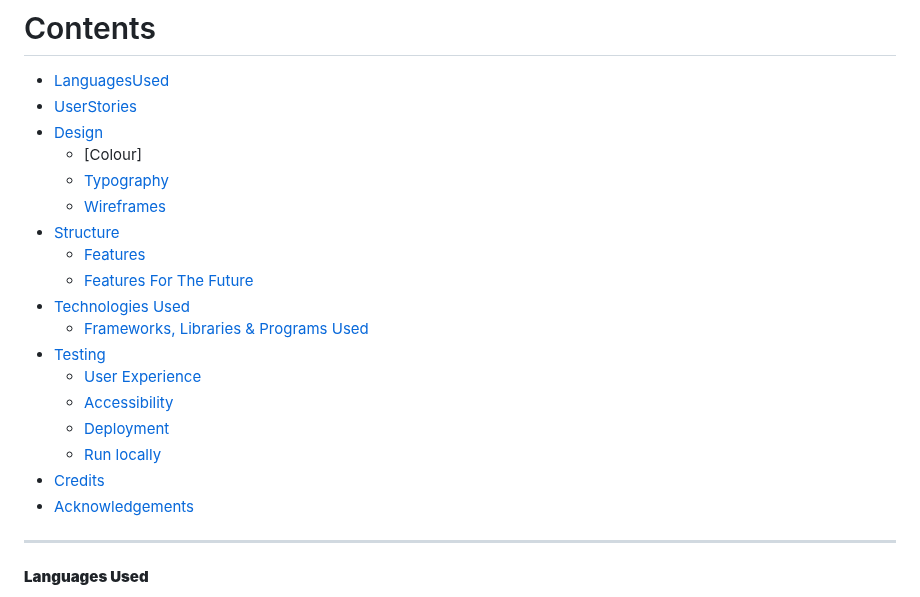
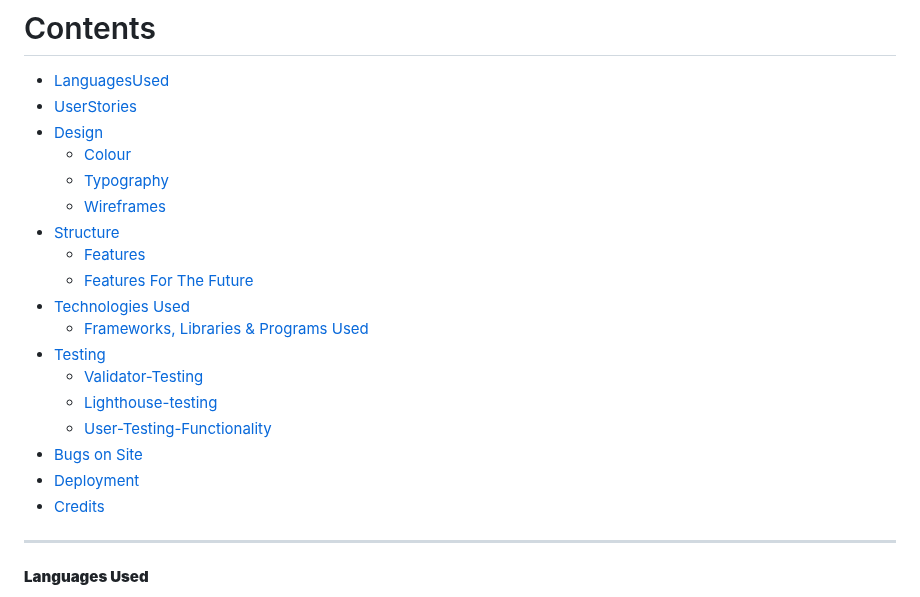
Before and after one commit to JModi16/Pilates, a Markdown page: README.md, the part around one of its changes. Rendered like a GitHub page.

```diff
--- a/README.md
+++ b/README.md
@@ -16,7 +16,7 @@ The website created for them is a four-page website enabling students and potent
 * [LanguagesUsed](#languagesused)
 * [UserStories](#userstories)
 * [Design](#design)
-  * [Colour]
+  * [Colour](#colour)
   * [Typography](#typography)
   * [Wireframes](#wireframes)
 * [Structure](#design)
@@ -24,13 +24,14 @@ The website created for them is a four-page website enabling students and potent
   * [Features For The Future](#features-for-the-future)
 * [Technologies Used](#technologies-used)
   * [ Frameworks, Libraries & Programs Used](#frameworks-libraries--programs-used)
-* [Testing](#testing)
-  * [User Experience](#user-experience-ux)
-  * [Accessibility](#accessibility)
-  * [Deployment](#deployment)
-  * [Run locally](#run-locally)
+* [Testing](#Ttesting)
+  * [Validator-Testing](#validator-testing)
+  * [Lighthouse-testing](#lighthouse-testing)
+  * [User-Testing-Functionality](#user-testing-functionality)
+* [Bugs on Site](#bugs-on-site)
+* [Deployment](#deployment)
 * [Credits](#credits)
-* [Acknowledgements](#acknowledgements)
+
 
 - - -
 #### **Languages Used**
```
Also changed, not shown: other parts of README.md (+1 -1 lines).
